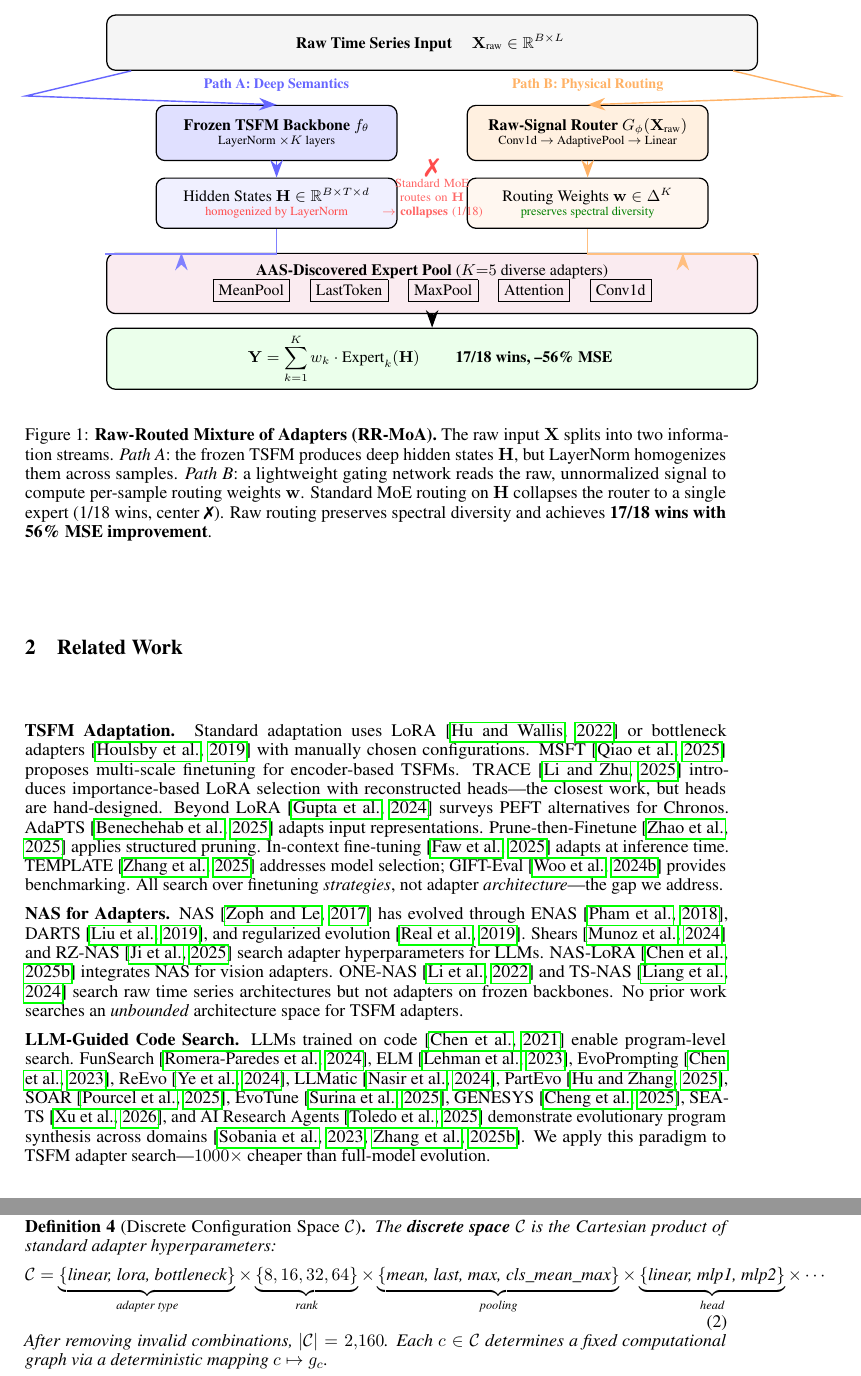
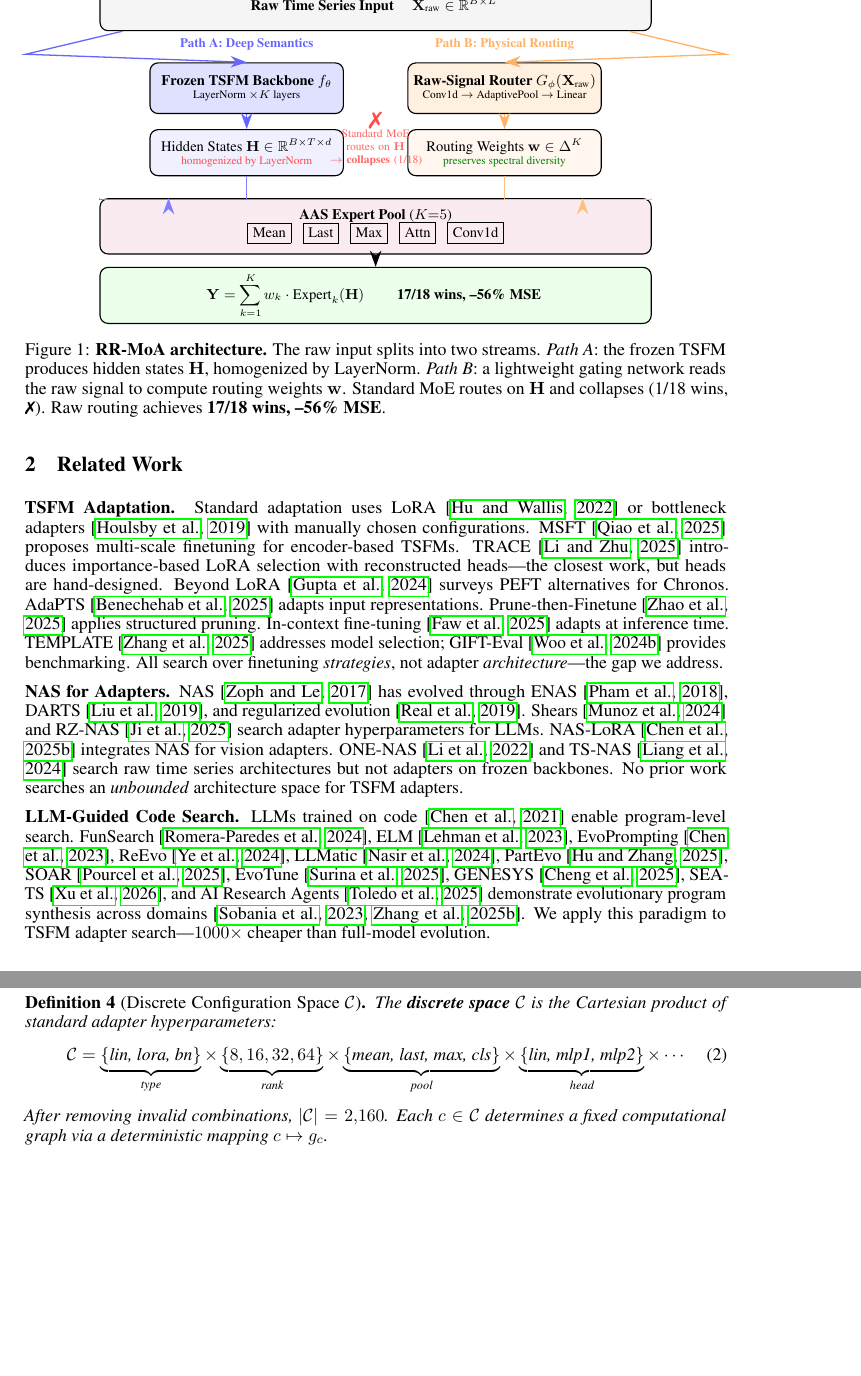
Before and after one commit to henryph24/neuralips26, a LaTeX paper (main.tex): two parts of pages 3 and 4 of 16, joined at a grey line, cut so that both start at the same text, the shorter picture padded with empty space. Compiled offline with pdfLaTeX.

Commit message:
fix: zero compilation warnings — fix overfull boxes in Figure 1 and Equation 2, resizebox for TikZ
Entire-Checkpoint: 67eb62532713

```diff
--- a/main.tex
+++ b/main.tex
@@ -97,6 +97,7 @@ Our contributions:
 
 \begin{figure}[t]
 \centering
+\resizebox{\columnwidth}{!}{%
 \begin{tikzpicture}[
     block/.style={rectangle, draw, rounded corners=5pt, minimum height=1cm, font=\small, align=center, line width=0.7pt, fill=#1},
     block/.default=white,
@@ -106,39 +107,39 @@ Our contributions:
 ]
 
 % ====== INPUT ======
-\node[block=gray!8, minimum width=\columnwidth-1cm, minimum height=1.1cm] (input) at (0, 0) {
+\node[block=gray!8, minimum width=\columnwidth-2cm, minimum height=1.1cm] (input) at (0, 0) {
     \textbf{Raw Time Series Input} \quad $\mathbf{X}_\text{raw} \in \mathbb{R}^{B \times L}$
 };
 
 % ====== TWO PATHS (side by side) ======
 % Left path: Backbone
-\node[block=blue!12, minimum width=4.8cm, minimum height=1.1cm] (backbone) at (-3.1, -1.8) {
+\node[block=blue!12, minimum width=4.2cm, minimum height=1.1cm] (backbone) at (-2.8, -1.8) {
     \textbf{Frozen TSFM Backbone} $f_\theta$\\[-2pt]
     {\scriptsize LayerNorm $\times K$ layers}
 };
-\node[block=blue!6, minimum width=4.8cm] (hidden) at (-3.1, -3.2) {
+\node[block=blue!6, minimum width=4.2cm] (hidden) at (-2.8, -3.2) {
     Hidden States $\mathbf{H} \in \mathbb{R}^{B \times T \times d}$\\[-2pt]
     {\scriptsize \textcolor{red!70}{homogenized by LayerNorm}}
 };
 
 % Right path: Router
-\node[block=orange!12, minimum width=4.8cm, minimum height=1.1cm] (router) at (3.1, -1.8) {
+\node[block=orange!12, minimum width=4.2cm, minimum height=1.1cm] (router) at (2.8, -1.8) {
     \textbf{Raw-Signal Router} $G_\phi(\mathbf{X}_\text{raw})$\\[-2pt]
     {\scriptsize Conv1d $\to$ AdaptivePool $\to$ Linear}
 };
-\node[block=orange!6, minimum width=4.8cm] (weights) at (3.1, -3.2) {
+\node[block=orange!6, minimum width=4.2cm] (weights) at (2.8, -3.2) {
     Routing Weights $\mathbf{w} \in \Delta^K$\\[-2pt]
     {\scriptsize \textcolor{green!50!black}{preserves spectral diversity}}
 };
 
 % ====== EXPERT POOL ======
-\node[block=purple!8, minimum width=\columnwidth-1cm, minimum height=1.2cm] (experts) at (0, -4.8) {
-    \textbf{AAS-Discovered Expert Pool} ($K{=}5$ diverse adapters)\\[-1pt]
-    {\small \fbox{MeanPool} \quad \fbox{LastToken} \quad \fbox{MaxPool} \quad \fbox{Attention} \quad \fbox{Conv1d}}
+\node[block=purple!8, minimum width=\columnwidth-2cm, minimum height=1.2cm] (experts) at (0, -4.8) {
+    \textbf{AAS Expert Pool} ($K{=}5$)\\[-1pt]
+    {\small \fbox{Mean} \; \fbox{Last} \; \fbox{Max} \; \fbox{Attn} \; \fbox{Conv1d}}
 };
 
 % ====== OUTPUT ======
-\node[block=green!8, minimum width=\columnwidth-1cm, minimum height=0.9cm] (output) at (0, -6.3) {
+\node[block=green!8, minimum width=\columnwidth-2cm, minimum height=0.9cm] (output) at (0, -6.3) {
     $\mathbf{Y} = \displaystyle\sum_{k=1}^{K} w_k \cdot \text{Expert}_k(\mathbf{H})$ \qquad {\small \textbf{17/18 wins, --56\% MSE}}
 };
 
@@ -152,15 +153,16 @@ Our contributions:
 \draw[arr] (experts) -- (output);
 
 % ====== LABELS on paths ======
-\node[font=\footnotesize\bfseries, text=blue!60] at (-3.1, -0.85) {Path A: Deep Semantics};
-\node[font=\footnotesize\bfseries, text=orange!60] at (3.1, -0.85) {Path B: Physical Routing};
+\node[font=\footnotesize\bfseries, text=blue!60] at (-2.8, -0.85) {Path A: Deep Semantics};
+\node[font=\footnotesize\bfseries, text=orange!60] at (2.8, -0.85) {Path B: Physical Routing};
 
 % ====== CROSS in the middle ======
 \node[font=\Large, text=red!70] at (0, -2.5) {\ding{55}};
 \node[font=\scriptsize, text=red!60, text width=2.8cm, align=center] at (0, -3.1) {Standard MoE\\routes on $\mathbf{H}$\\$\to$ \textbf{collapses} (1/18)};
 
-\end{tikzpicture}
-\caption{\textbf{Raw-Routed Mixture of Adapters (RR-MoA).} The raw input $\mathbf{X}$ splits into two information streams. \textit{Path~A}: the frozen TSFM produces deep hidden states $\mathbf{H}$, but LayerNorm homogenizes them across samples. \textit{Path~B}: a lightweight gating network reads the raw, unnormalized signal to compute per-sample routing weights $\mathbf{w}$. Standard MoE routing on $\mathbf{H}$ collapses the router to a single expert (1/18 wins, center \ding{55}). Raw routing preserves spectral diversity and achieves \textbf{17/18 wins with 56\% MSE improvement}.}
+\end{tikzpicture}%
+}% end resizebox
+\caption{\textbf{RR-MoA architecture.} The raw input splits into two streams. \textit{Path~A}: the frozen TSFM produces hidden states $\mathbf{H}$, homogenized by LayerNorm. \textit{Path~B}: a lightweight gating network reads the raw signal to compute routing weights $\mathbf{w}$. Standard MoE routes on $\mathbf{H}$ and collapses (1/18 wins, \ding{55}). Raw routing achieves \textbf{17/18 wins, --56\% MSE}.}
 \label{fig:framework}
 \end{figure}
 
@@ -194,7 +196,7 @@ We define three architecture spaces of increasing expressiveness and show they f
 \label{def:discrete}
 The \textbf{discrete space} $\mathcal{C}$ is the Cartesian product of standard adapter hyperparameters:
 \begin{equation}
-\mathcal{C} = \underbrace{\{\text{linear, lora, bottleneck}\}}_{\text{adapter type}} \times \underbrace{\{8, 16, 32, 64\}}_{\text{rank}} \times \underbrace{\{\text{mean, last, max, cls\_mean\_max}\}}_{\text{pooling}} \times \underbrace{\{\text{linear, mlp1, mlp2}\}}_{\text{head}} \times \cdots
+\mathcal{C} = \underbrace{\{\text{lin, lora, bn}\}}_{\text{type}} \times \underbrace{\{8,16,32,64\}}_{\text{rank}} \times \underbrace{\{\text{mean, last, max, cls}\}}_{\text{pool}} \times \underbrace{\{\text{lin, mlp1, mlp2}\}}_{\text{head}} \times \cdots
 \end{equation}
 After removing invalid combinations, $|\mathcal{C}| = 2{,}160$. Each $c \in \mathcal{C}$ determines a fixed computational graph via a deterministic mapping $c \mapsto g_c$.
 \end{definition}
```
